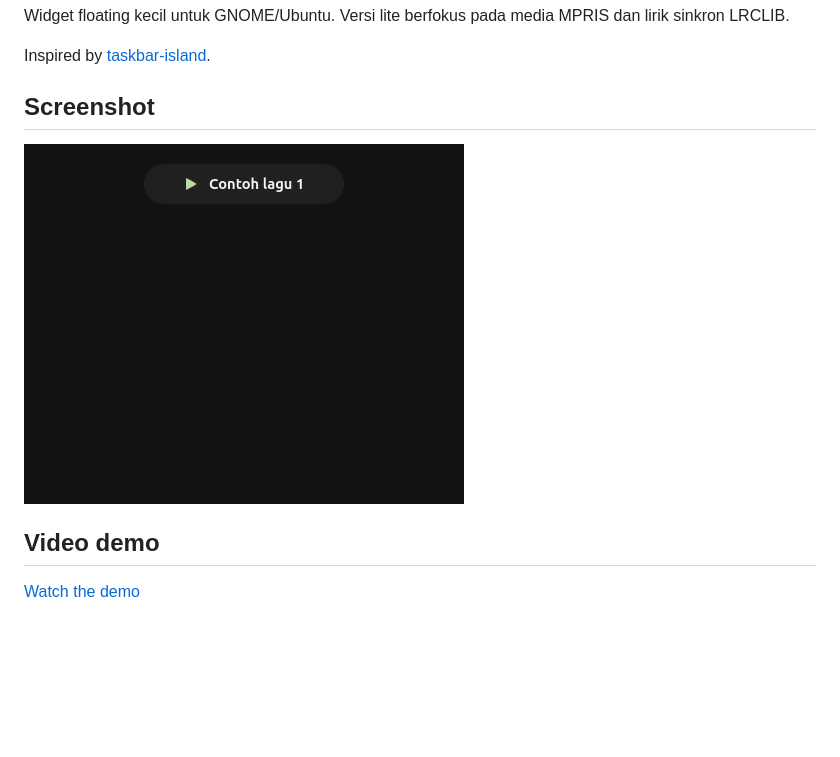
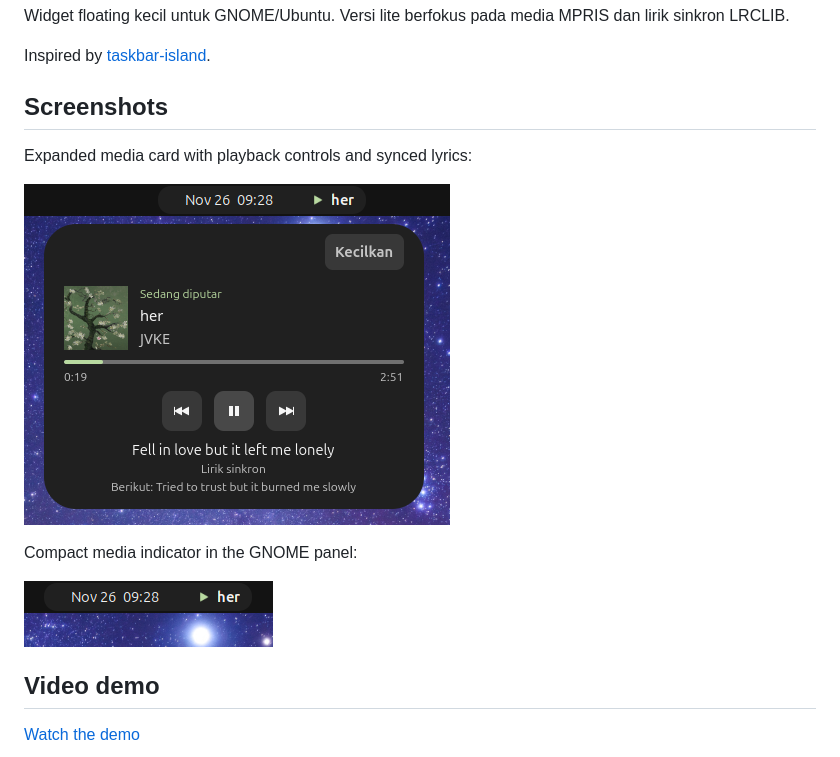
Before and after one commit to jemtod/Linux-Island, a Markdown page: README.md, the part around the change. GitHub-like rendering; pictures changed too: docs/media/compact.png, docs/media/expanded.png (added); blank space fills up the shorter version.

Commit message:
docs: update screenshots of media card and GNOME panel

```diff
--- a/README.md
+++ b/README.md
@@ -4,9 +4,15 @@ Widget floating kecil untuk GNOME/Ubuntu. Versi lite berfokus pada media MPRIS d
 
 Inspired by [taskbar-island](https://github.com/xfwil/taskbar-island).
 
-## Screenshot
+## Screenshots
 
-![Island Linux in compact mode](docs/media/compact.png)
+Expanded media card with playback controls and synced lyrics:
+
+![Island Linux media card with artwork, playback controls, and synced lyrics](docs/media/expanded.png)
+
+Compact media indicator in the GNOME panel:
+
+![Island Linux compact media indicator beside the GNOME clock](docs/media/compact.png)
 
 ## Video demo
 
```
